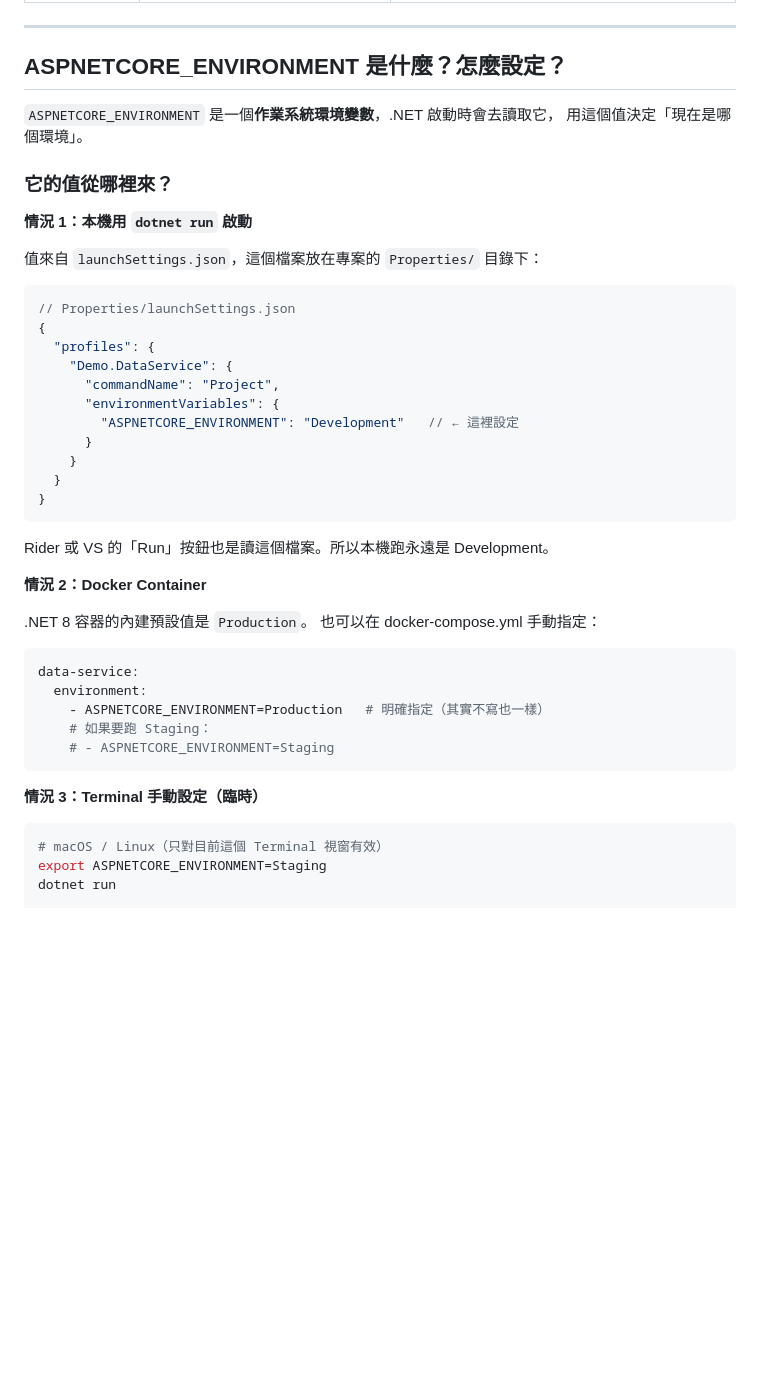
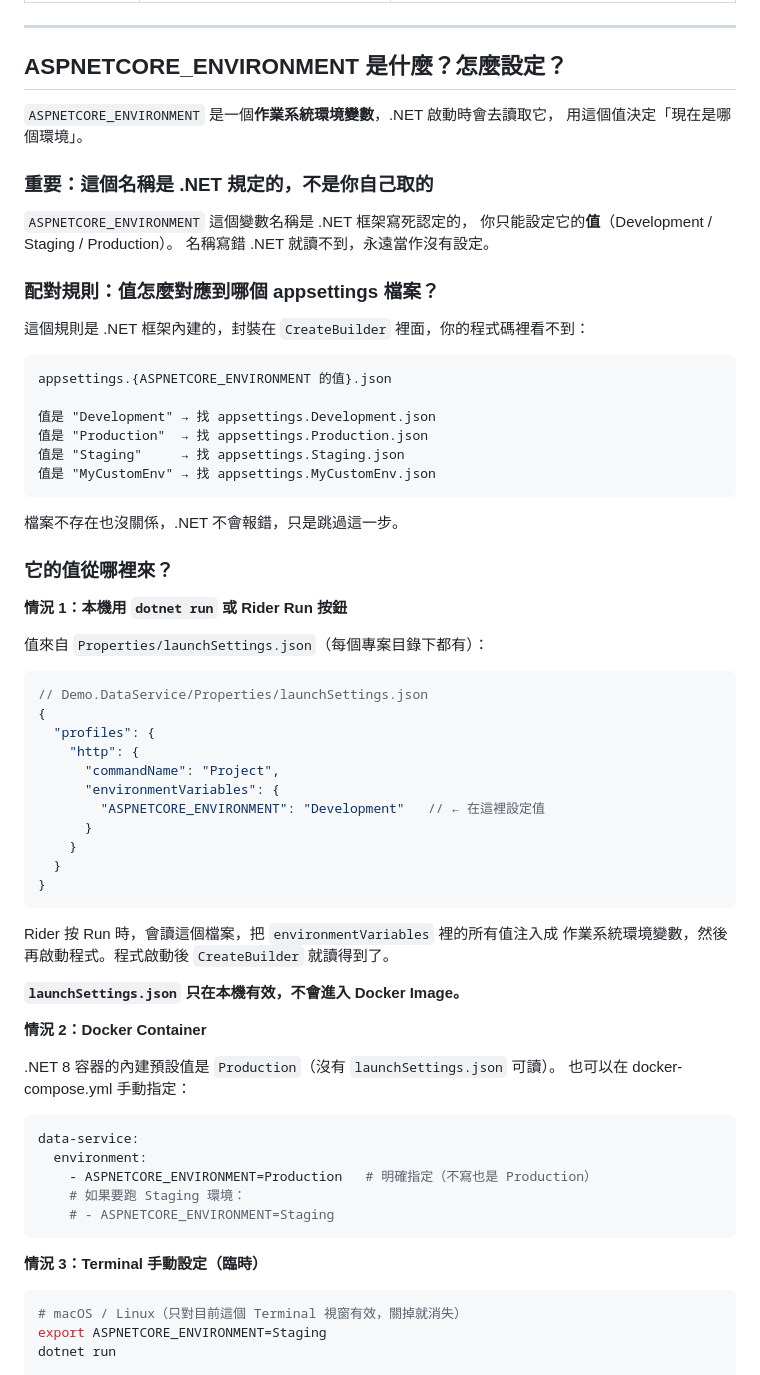
Before and after one commit to KizunaMo/GenericMicroservices, a Markdown page: Notes/Phase6C-EnvironmentConfig.md, the part around the change. GitHub-like rendering; blank space fills up the shorter version.

Commit message:
docs: Phase 6-C — clarify ASPNETCORE_ENVIRONMENT naming and file mapping rules
Co-Authored-By: Claude Sonnet 4.6 <noreply@anthropic.com>

````diff
--- a/Notes/Phase6C-EnvironmentConfig.md
+++ b/Notes/Phase6C-EnvironmentConfig.md
@@ -17,45 +17,69 @@
 `ASPNETCORE_ENVIRONMENT` 是一個**作業系統環境變數**，.NET 啟動時會去讀取它，
 用這個值決定「現在是哪個環境」。
 
+### 重要：這個名稱是 .NET 規定的，不是你自己取的
+
+`ASPNETCORE_ENVIRONMENT` 這個變數名稱是 .NET 框架寫死認定的，
+你只能設定它的**值**（Development / Staging / Production）。
+名稱寫錯 .NET 就讀不到，永遠當作沒有設定。
+
+### 配對規則：值怎麼對應到哪個 appsettings 檔案？
+
+這個規則是 .NET 框架內建的，封裝在 `CreateBuilder` 裡面，你的程式碼裡看不到：
+
+```
+appsettings.{ASPNETCORE_ENVIRONMENT 的值}.json
+
+值是 "Development" → 找 appsettings.Development.json
+值是 "Production"  → 找 appsettings.Production.json
+值是 "Staging"     → 找 appsettings.Staging.json
+值是 "MyCustomEnv" → 找 appsettings.MyCustomEnv.json
+```
+
+檔案不存在也沒關係，.NET 不會報錯，只是跳過這一步。
+
 ### 它的值從哪裡來？
 
-**情況 1：本機用 `dotnet run` 啟動**
+**情況 1：本機用 `dotnet run` 或 Rider Run 按鈕**
 
-值來自 `launchSettings.json`，這個檔案放在專案的 `Properties/` 目錄下：
+值來自 `Properties/launchSettings.json`（每個專案目錄下都有）：
 
 ```json
-// Properties/launchSettings.json
+// Demo.DataService/Properties/launchSettings.json
 {
   "profiles": {
-    "Demo.DataService": {
+    "http": {
       "commandName": "Project",
       "environmentVariables": {
-        "ASPNETCORE_ENVIRONMENT": "Development"   // ← 這裡設定
+        "ASPNETCORE_ENVIRONMENT": "Development"   // ← 在這裡設定值
       }
     }
   }
 }
 ```
 
-Rider 或 VS 的「Run」按鈕也是讀這個檔案。所以本機跑永遠是 Development。
+Rider 按 Run 時，會讀這個檔案，把 `environmentVariables` 裡的所有值注入成
+作業系統環境變數，然後再啟動程式。程式啟動後 `CreateBuilder` 就讀得到了。
+
+**`launchSettings.json` 只在本機有效，不會進入 Docker Image。**
 
 **情況 2：Docker Container**
 
-.NET 8 容器的內建預設值是 `Production`。
+.NET 8 容器的內建預設值是 `Production`（沒有 `launchSettings.json` 可讀）。
 也可以在 docker-compose.yml 手動指定：
 
 ```yaml
 data-service:
   environment:
-    - ASPNETCORE_ENVIRONMENT=Production   # 明確指定（其實不寫也一樣）
-    # 如果要跑 Staging：
+    - ASPNETCORE_ENVIRONMENT=Production   # 明確指定（不寫也是 Production）
+    # 如果要跑 Staging 環境：
     # - ASPNETCORE_ENVIRONMENT=Staging
 ```
 
 **情況 3：Terminal 手動設定（臨時）**
 
 ```bash
-# macOS / Linux（只對目前這個 Terminal 視窗有效）
+# macOS / Linux（只對目前這個 Terminal 視窗有效，關掉就消失）
 export ASPNETCORE_ENVIRONMENT=Staging
 dotnet run
 
````
